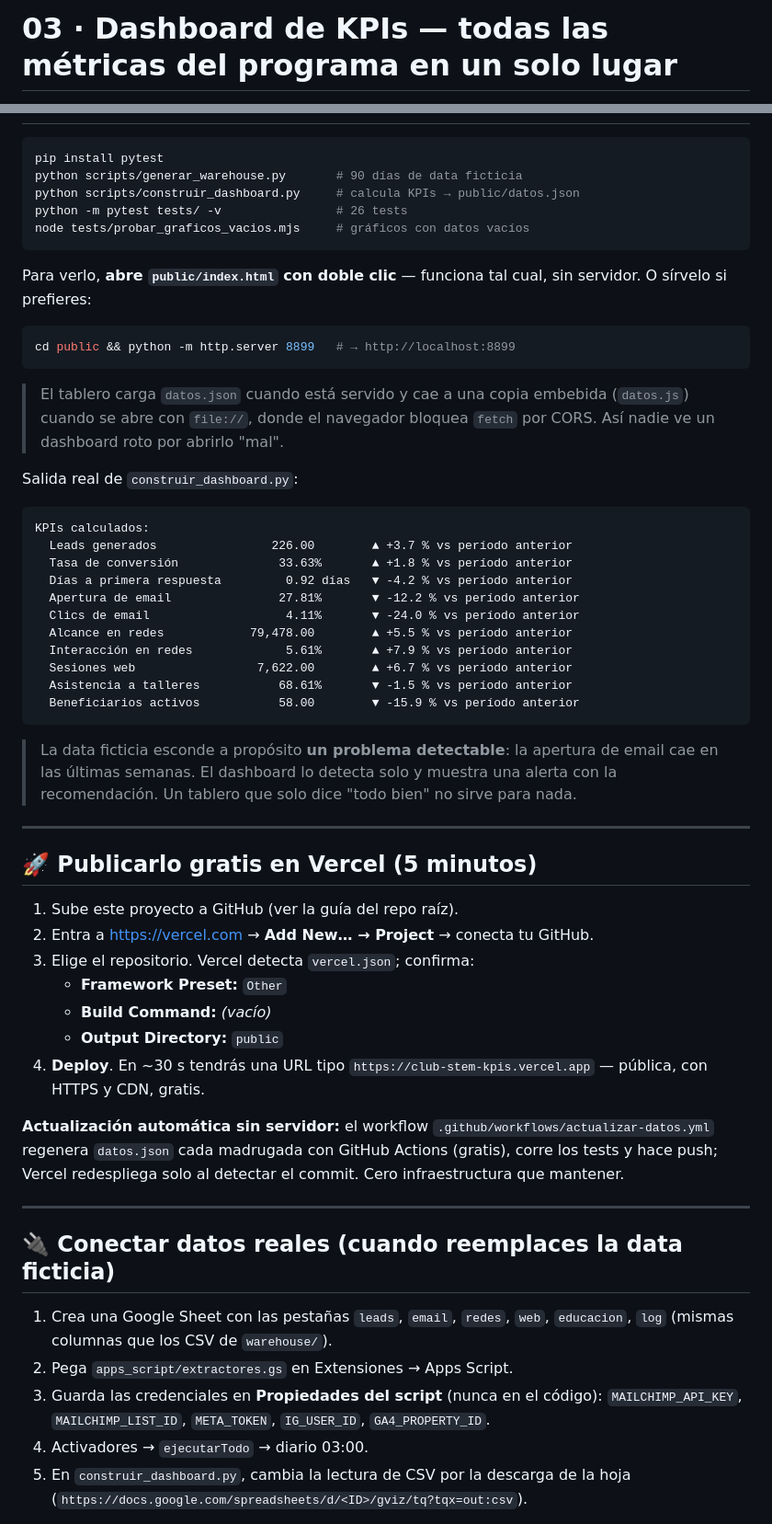
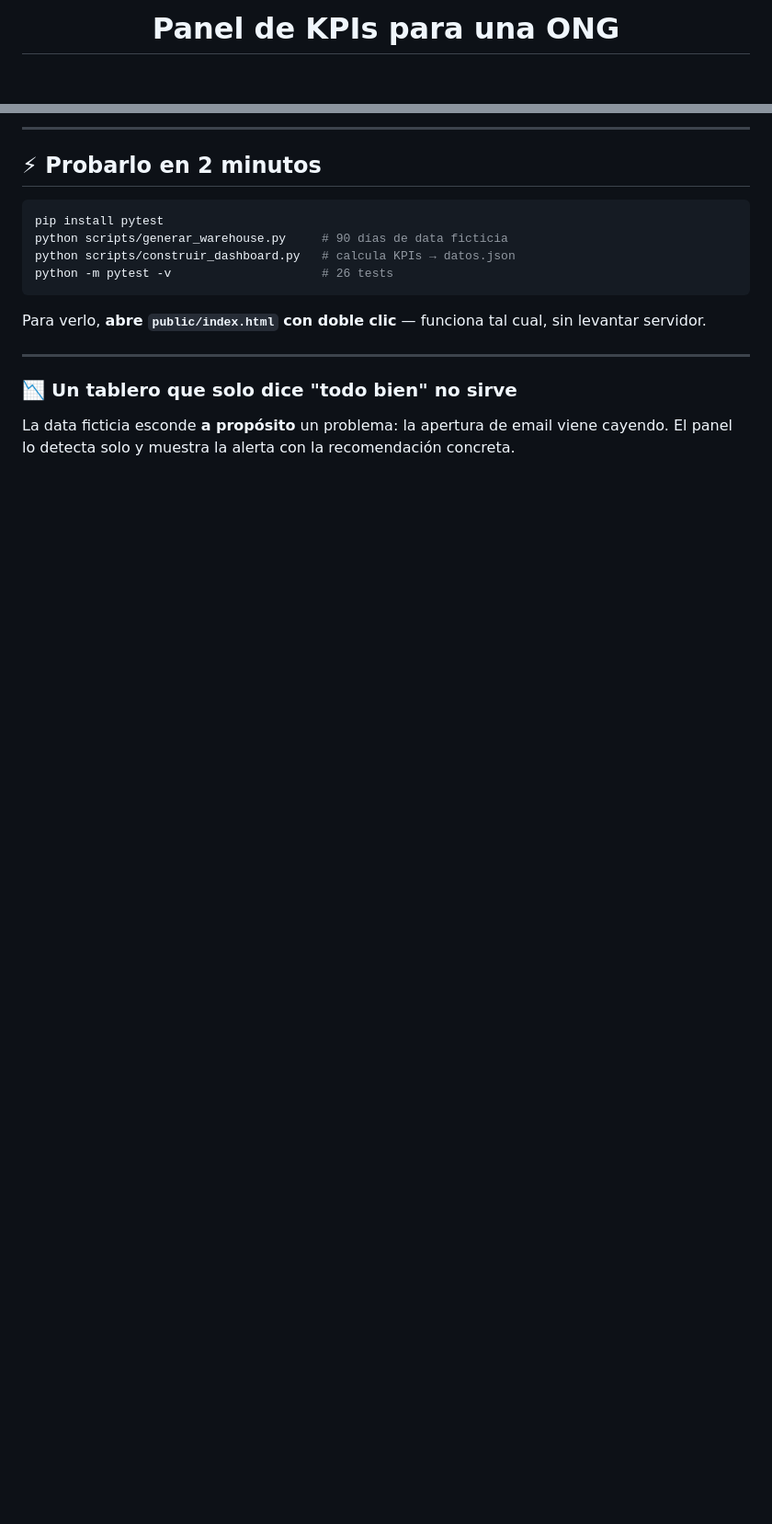
Before and after one commit to danielyatacoblas/panel-kpis-ong, a Markdown page: README.md, 2 parts joined by grey strips. Shown at 92% size. Drawn GitHub-style; blank space fills up the shorter version.

````diff
--- a/README.md
+++ b/README.md
@@ -1,2 +1,2 @@
-# 03 · Dashboard de KPIs — todas las métricas del programa en un solo lugar
+<h1 align="center">Panel de KPIs para una ONG</h1>
 
@@ -48,73 +58,20 @@ Vista clara y oscura, ambas con la paleta validada para daltonismo
+---
+
+## ⚡ Probarlo en 2 minutos
 
 ```bash
 pip install pytest
-python scripts/generar_warehouse.py       # 90 días de data ficticia
-python scripts/construir_dashboard.py     # calcula KPIs → public/datos.json
-python -m pytest tests/ -v                # 26 tests
-node tests/probar_graficos_vacios.mjs     # gráficos con datos vacíos
+python scripts/generar_warehouse.py     # 90 días de data ficticia
+python scripts/construir_dashboard.py   # calcula KPIs → datos.json
+python -m pytest -v                     # 26 tests
 ```
 
-Para verlo, **abre `public/index.html` con doble clic** — funciona tal cual, sin
-servidor. O sírvelo si prefieres:
-
-```bash
-cd public && python -m http.server 8899   # → http://localhost:8899
-```
-
-> El tablero carga `datos.json` cuando está servido y cae a una copia embebida
-> (`datos.js`) cuando se abre con `file://`, donde el navegador bloquea `fetch`
-> por CORS. Así nadie ve un dashboard roto por abrirlo "mal".
-
-Salida real de `construir_dashboard.py`:
-
-```
-KPIs calculados:
-  Leads generados                226.00        ▲ +3.7 % vs período anterior
-  Tasa de conversión              33.63%       ▲ +1.8 % vs período anterior
-  Días a primera respuesta         0.92 días   ▼ -4.2 % vs período anterior
-  Apertura de email               27.81%       ▼ -12.2 % vs período anterior
-  Clics de email                   4.11%       ▼ -24.0 % vs período anterior
-  Alcance en redes            79,478.00        ▲ +5.5 % vs período anterior
-  Interacción en redes             5.61%       ▲ +7.9 % vs período anterior
-  Sesiones web                 7,622.00        ▲ +6.7 % vs período anterior
-  Asistencia a talleres           68.61%       ▼ -1.5 % vs período anterior
-  Beneficiarios activos           58.00        ▼ -15.9 % vs período anterior
-```
-
-> La data ficticia esconde a propósito **un problema detectable**: la apertura
-> de email cae en las últimas semanas. El dashboard lo detecta solo y muestra
-> una alerta con la recomendación. Un tablero que solo dice "todo bien" no
-> sirve para nada.
+Para verlo, **abre `public/index.html` con doble clic** — funciona tal cual,
+sin levantar servidor.
 
 ---
 
-## 🚀 Publicarlo gratis en Vercel (5 minutos)
+### 📉 Un tablero que solo dice "todo bien" no sirve
 
-1. Sube este proyecto a GitHub (ver la guía del repo raíz).
-2. Entra a <https://vercel.com> → **Add New… → Project** → conecta tu GitHub.
-3. Elige el repositorio. Vercel detecta `vercel.json`; confirma:
-   - **Framework Preset:** `Other`
-   - **Build Command:** *(vacío)*
-   - **Output Directory:** `public`
-4. **Deploy**. En ~30 s tendrás una URL tipo
-   `https://club-stem-kpis.vercel.app` — pública, con HTTPS y CDN, gratis.
+La data ficticia esconde **a propósito** un problema: la apertura de email viene cayendo. El panel lo detecta solo y muestra la alerta con la recomendación concreta.
 
-**Actualización automática sin servidor:** el workflow
-`.github/workflows/actualizar-datos.yml` regenera `datos.json` cada madrugada
-con GitHub Actions (gratis), corre los tests y hace push; Vercel redespliega
-solo al detectar el commit. Cero infraestructura que mantener.
-
----
-
-## 🔌 Conectar datos reales (cuando reemplaces la data ficticia)
-
-1. Crea una Google Sheet con las pestañas `leads`, `email`, `redes`, `web`,
-   `educacion`, `log` (mismas columnas que los CSV de `warehouse/`).
-2. Pega `apps_script/extractores.gs` en Extensiones → Apps Script.
-3. Guarda las credenciales en **Propiedades del script** (nunca en el código):
-   `MAILCHIMP_API_KEY`, `MAILCHIMP_LIST_ID`, `META_TOKEN`, `IG_USER_ID`,
-   `GA4_PROPERTY_ID`.
-4. Activadores → `ejecutarTodo` → diario 03:00.
-5. En `construir_dashboard.py`, cambia la lectura de CSV por la descarga de la
-   hoja (`https://docs.google.com/spreadsheets/d/<ID>/gviz/tq?tqx=out:csv`).
-
````
Also changed, not shown: other parts of README.md (+106 -95 lines).
